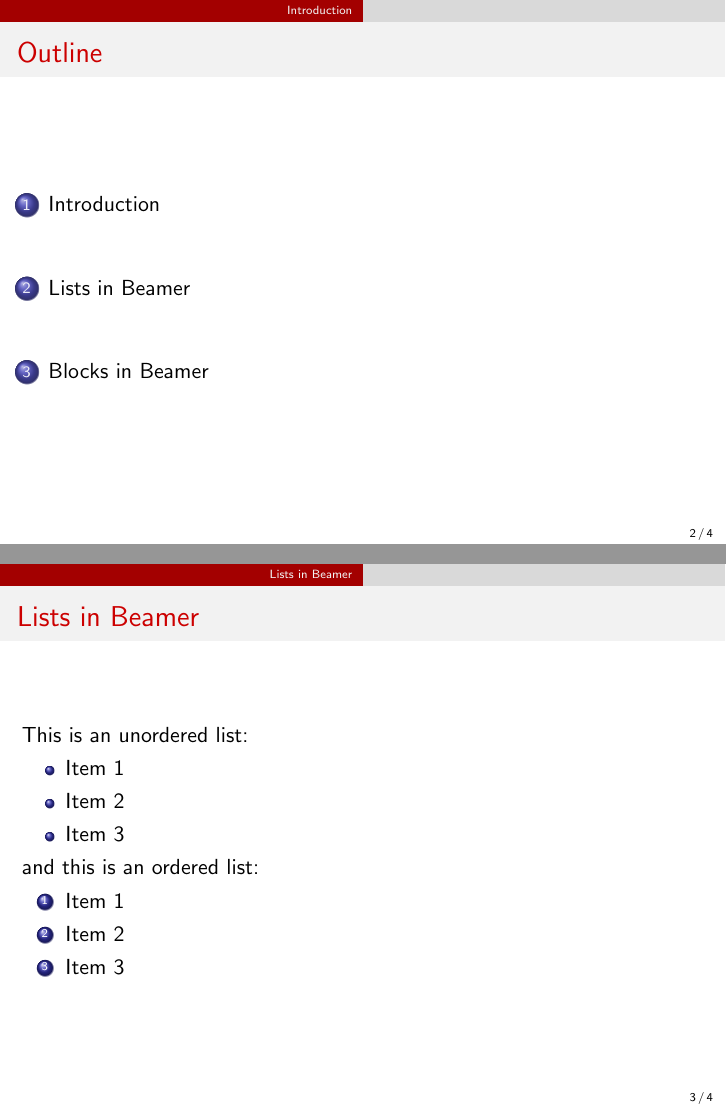
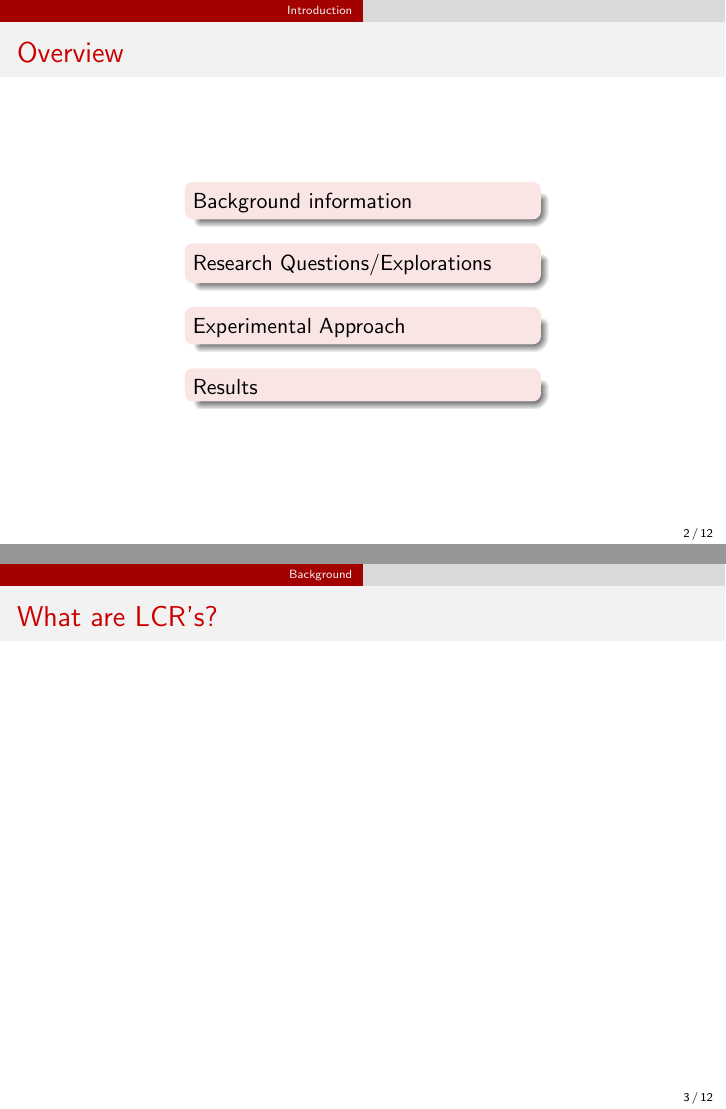
Before and after one commit to alexturcoo/abcmcmc-thesis4c12, LaTeX slides (beap_pres_dec2022/beap_pres_dec.tex): pages 2 and 3 of 4 before the commit and pages 2 and 3 of 12 after it, joined at a grey line. Compiled offline with pdfLaTeX.

Commit message:
Nov 21 Update, Added BEAP presentation slidedeck

```diff
--- a/beap_pres_dec2022/beap_pres_dec.tex
+++ b/beap_pres_dec2022/beap_pres_dec.tex
@@ -1,12 +1,16 @@
 % Inbuilt themes in beamer
 \documentclass{beamer}
+
+
+%Defining some colours
+\definecolor{darkred}{rgb}{0.8,0,0}
 
 % Theme choice: there a number of preset themes to choose from
 % Play around with them, Cambridge is nice for first pres
 %\usetheme{Szeged}
 \usetheme{CambridgeUS} %setting the main theme
-\usecolortheme{beaver} % setting colour theme
-%\usefonttheme{} %font theme
+%\usecolortheme{beaver} % setting colour theme
+\usefonttheme{professionalfonts} %font theme
 %\useinnertheme{} %inner theme
 %\useoutertheme{} %outer theme
 
@@ -17,6 +21,9 @@
 \setbeamertemplate{navigation symbols}{} %removes navigation symbols
 \setbeamertemplate{footline}[page number] %removes footer line, keeps pg#
 
+%Setting colours for boxes
+\setbeamercolor{block title}{bg=darkred, fg=white}
+\setbeamercolor{block body}{bg=darkred!10}
 
 
 % Title page details:
@@ -27,37 +34,37 @@
 
 \begin{document}
 
+	% For my introduction slides, there will be the slide with my title and name as well as an outline slide with the brief overview of what I will discuss.
+	% Title page frame - SLIDE 1%%%%%%%%%%%%%%%%%%%%%%%%%%%%%%%%%%%%%%%%%%%%%%%%%%%%%%%%%%%%%%%%%%%%%%%%%%%%%%%%%%%%%%%%%%%%%%%%%%%%%%%%%%%%%%%%%%%%%%%%%%%%%%%%%%%%
 	\section{Introduction}
-	% Title page frame
 	\begin{frame}
 		\titlepage
 	\end{frame}
 
-
 	% Remove logo from the next slides
 	\logo{}
 
+	% Outline frame - SLIDE 2
+	\begin{frame}{Overview}
 
-	% Outline frame
-	\begin{frame}{Outline}
-		\tableofcontents
+		\begin{center}
+		\begin{minipage}{6cm}
+
+		  		\begin{block}{} Background information \end{block}
+		  		\begin{block}{} Research Questions/Explorations \end{block}
+		  		\begin{block}{} Experimental Approach \end{block}
+		  		\begin{block}{} Results \end{block}
+
+		\end{minipage}
+		\end{center}
+
 	\end{frame}
 
+	% For my Background slides, I will talk about important things such as
+	%SLIDE 3 - WHAT ARE LCRs%%%%%%%%%%%%%%%%%%%%%%%%%%%%%%%%%%%%%%%%%%%%%%%%%%%%%%%%%%%%%%%%%%%%%%%%%%%%%%%%%%%%%%%%%%%%%%%%%%%%%%%%%%%%%%%%%%%%%%%%%%%%%%%%%%%%%%
+	\section{Background}
+	\begin{frame}{What are LCR's?}
 
-	% Lists frame
-	\section{Lists in Beamer}
-	\begin{frame}{Lists in Beamer}
 
-		This is an unordered list:
-		\begin{itemize}
-			\item Item 1
-			\item Item 2
-			\item Item 3
-		\end{itemize}
+	\end{frame}
 
-		and this is an ordered list:
-		\begin{enumerate}
-			\item Item 1
-			\item Item 2
-			\item Item 3
-		\end{enumerate}
```
Also changed, not shown: beap_pres_dec2022/beap_pres_dec.pdf, beap_pres_dec2022/beap_pres_dec.tex (49 more changed lines), 6 other files.
